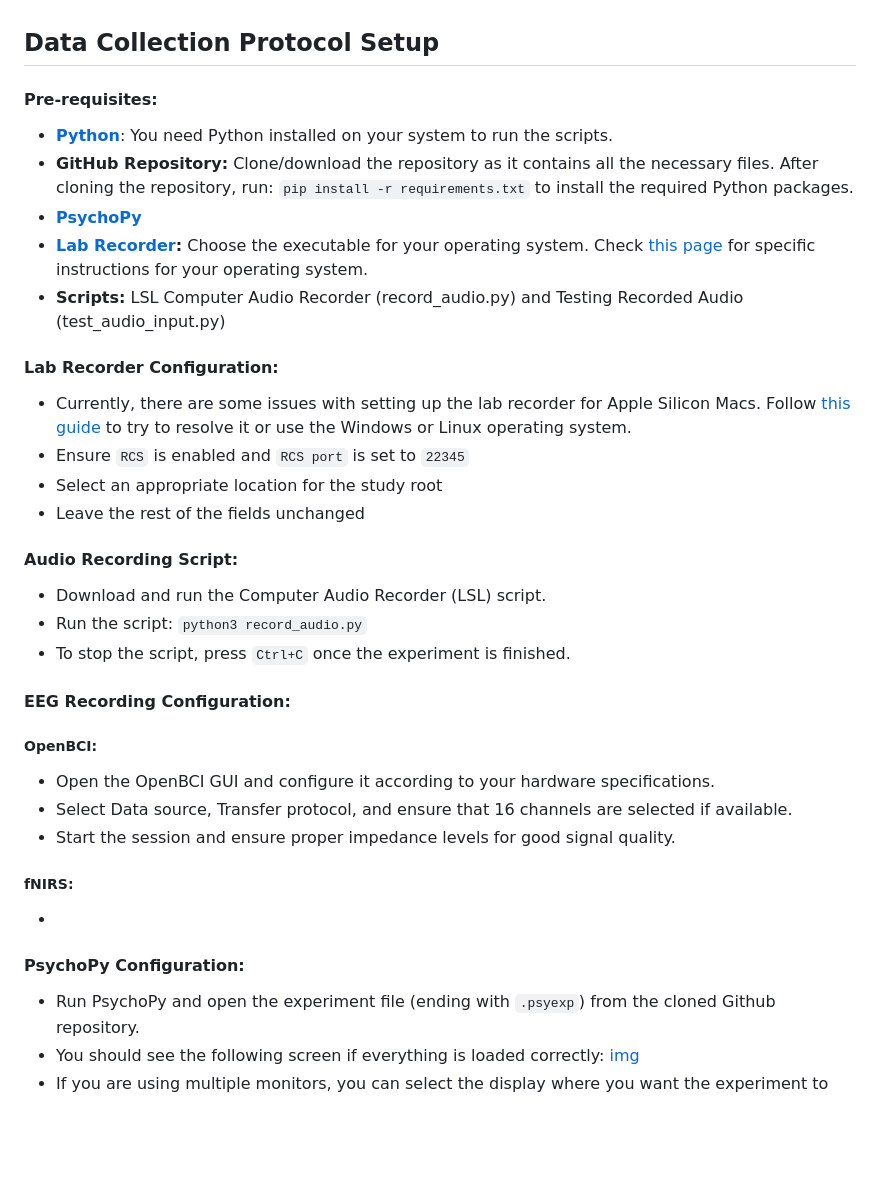
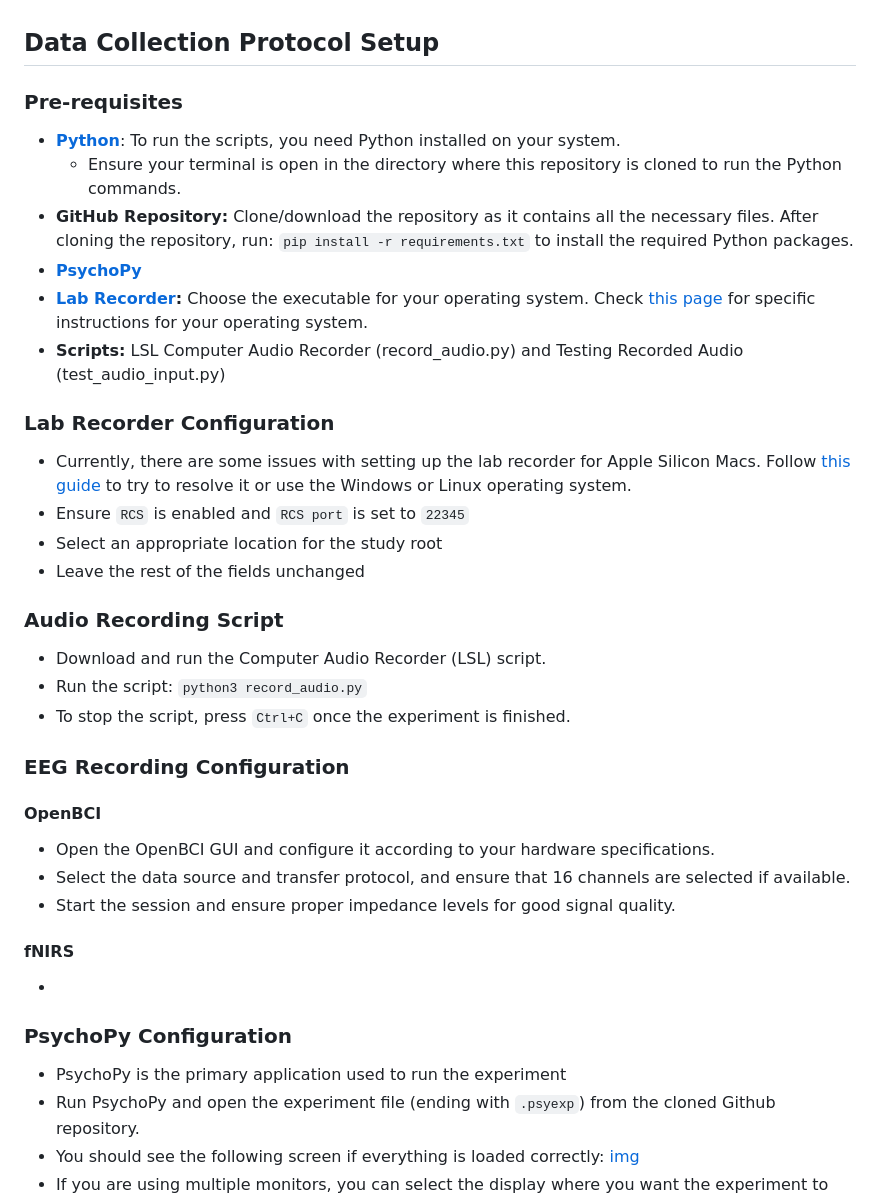
Before and after one commit to anarghya-das/multimodal-data-colllection, a Markdown page: README.md, the part around the change printed below. GitHub-like rendering; blank space fills up the shorter version.

```diff
--- a/README.md
+++ b/README.md
@@ -1,39 +1,42 @@
 ## Data Collection Protocol Setup
 
-#### Pre-requisites:
+### Pre-requisites
 
-- **[Python](https://www.python.org/)**: You need Python installed on your system to run the scripts.
+- **[Python](https://www.python.org/)**: To run the scripts, you need Python installed on your system.
+  - Ensure your terminal is open in the directory where this repository is cloned to run the Python commands.
 - **GitHub Repository:** Clone/download the repository as it contains all the necessary files. After cloning the repository, run: `pip install -r requirements.txt` to install the required Python packages.
 - **[PsychoPy](https://www.psychopy.org/download.html)**
 - **[Lab Recorder](https://github.com/labstreaminglayer/App-LabRecorder/releases):** Choose the executable for your operating system. Check [this page](https://github.com/labstreaminglayer/App-LabRecorder?tab=readme-ov-file#dependencies) for specific instructions for your operating system.
 - **Scripts:** LSL Computer Audio Recorder (record_audio.py) and Testing Recorded Audio (test_audio_input.py)
 
 
-#### Lab Recorder Configuration:
+### Lab Recorder Configuration
 
 - Currently, there are some issues with setting up the lab recorder for Apple Silicon Macs. Follow [this guide]((https://github.com/labstreaminglayer/App-LabRecorder/issues/109)) to try to resolve it or use the Windows or Linux operating system.
 - Ensure `RCS` is enabled and `RCS port` is set to `22345`
 - Select an appropriate location for the study root
 - Leave the rest of the fields unchanged
 
-#### Audio Recording Script:
+### Audio Recording Script
 
 - Download and run the Computer Audio Recorder (LSL) script.
 - Run the script: `python3 record_audio.py`
 - To stop the script, press `Ctrl+C` once the experiment is finished.
 
-#### EEG Recording Configuration:
+### EEG Recording Configuration
 
-##### OpenBCI:
+#### OpenBCI
 
 - Open the OpenBCI GUI and configure it according to your hardware specifications.
-- Select Data source, Transfer protocol, and ensure that 16 channels are selected if available.
+- Select the data source and transfer protocol, and ensure that 16 channels are selected if available.
 - Start the session and ensure proper impedance levels for good signal quality.
 
-##### fNIRS:
+#### fNIRS
 -
 
-#### PsychoPy Configuration:
+### PsychoPy Configuration
+
+- PsychoPy is the primary application used to run the experiment
 - Run PsychoPy and open the experiment file (ending with `.psyexp`) from the cloned Github repository.
 - You should see the following screen if everything is loaded correctly: [img](#)
 - If you are using multiple monitors, you can select the display where you want the experiment to run by clicking the settings button (gear icon in the screenshot below), choosing the screen tab, and entering the screen number in the text box. You can click on the “show screen numbers” button to identify the screen numbers for each screen. All the buttons and inputs required to perform this are highlighted in red in the screenshot below. [img](#)
```
Also changed, not shown: other parts of README.md (+17 -6 lines).
